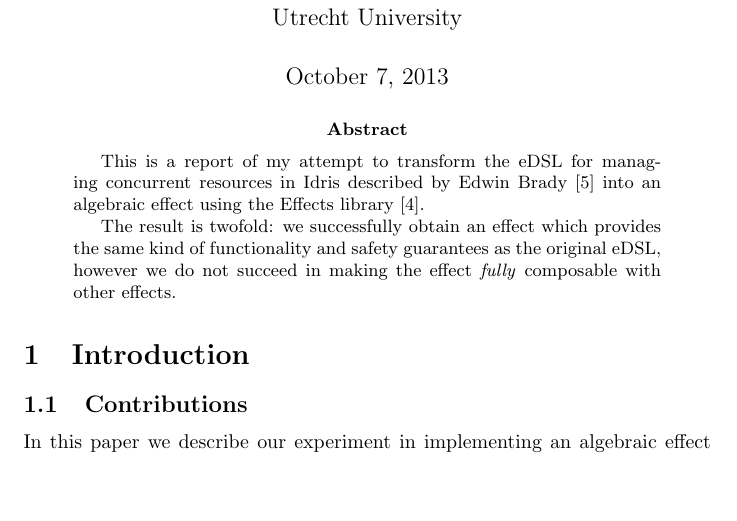
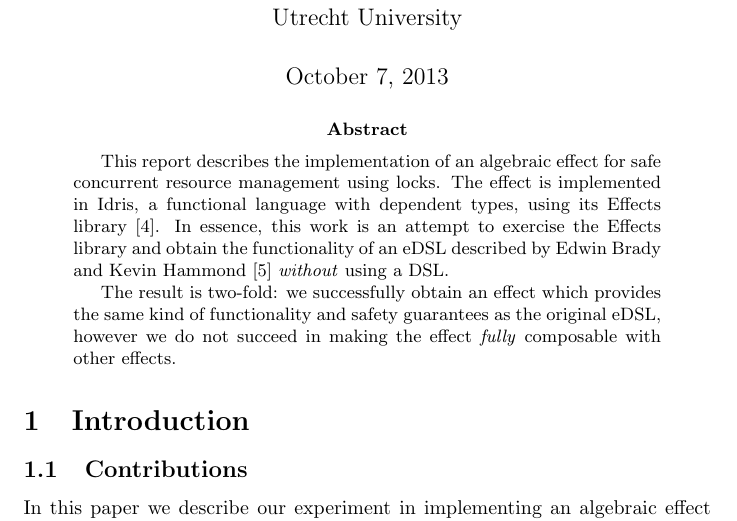
Before and after one commit to yfyf/idris-concstate-effect, a LaTeX paper (report/report.tex): part of page 1 of 16 before the commit and part of page 1 of 17 after it, cut so that both start at the same text, the shorter picture padded with empty space. Compiled offline with pdfLaTeX.

Commit message:
Rephrase abstract

```diff
--- a/report/report.tex
+++ b/report/report.tex
@@ -34,11 +34,14 @@
 \maketitle
 
 \begin{abstract}
-    This is a report of my attempt to transform the eDSL for managing
-    concurrent resources in Idris described by Edwin Brady~\cite{cbconc-fi}
-    into an algebraic effect using the Effects library~\cite{effects-idr}.
+    This report describes the implementation of an algebraic effect for safe
+    concurrent resource management using locks. The effect is implemented in
+    Idris, a functional language with dependent types, using its Effects
+    library~\cite{effects-idr}. In essence, this work is an attempt to exercise
+    the Effects library and obtain the functionality of an eDSL described by
+    Edwin~Brady and Kevin~Hammond~\cite{cbconc-fi} \emph{without} using a DSL.
 
-    The result is twofold: we successfully obtain an effect which provides the
+    The result is two-fold: we successfully obtain an effect which provides the
     same kind of functionality and safety guarantees as the original eDSL,
     however we do not succeed in making the effect \emph{fully} composable with
     other effects.
```
